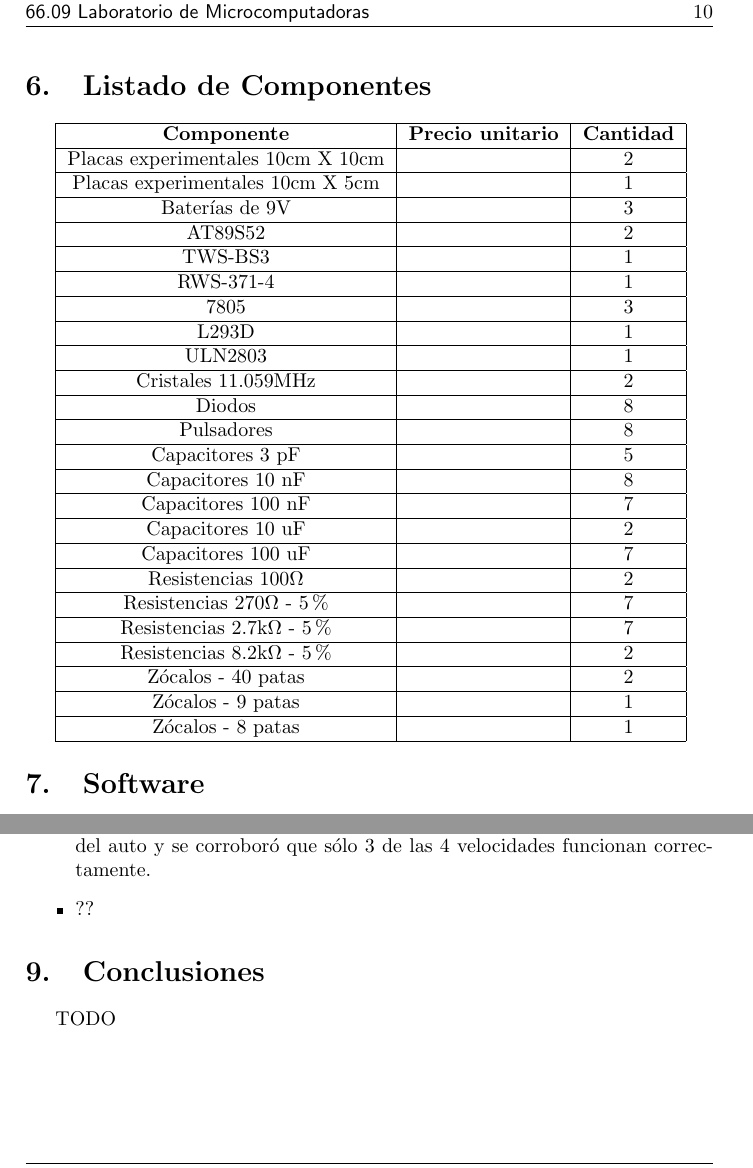
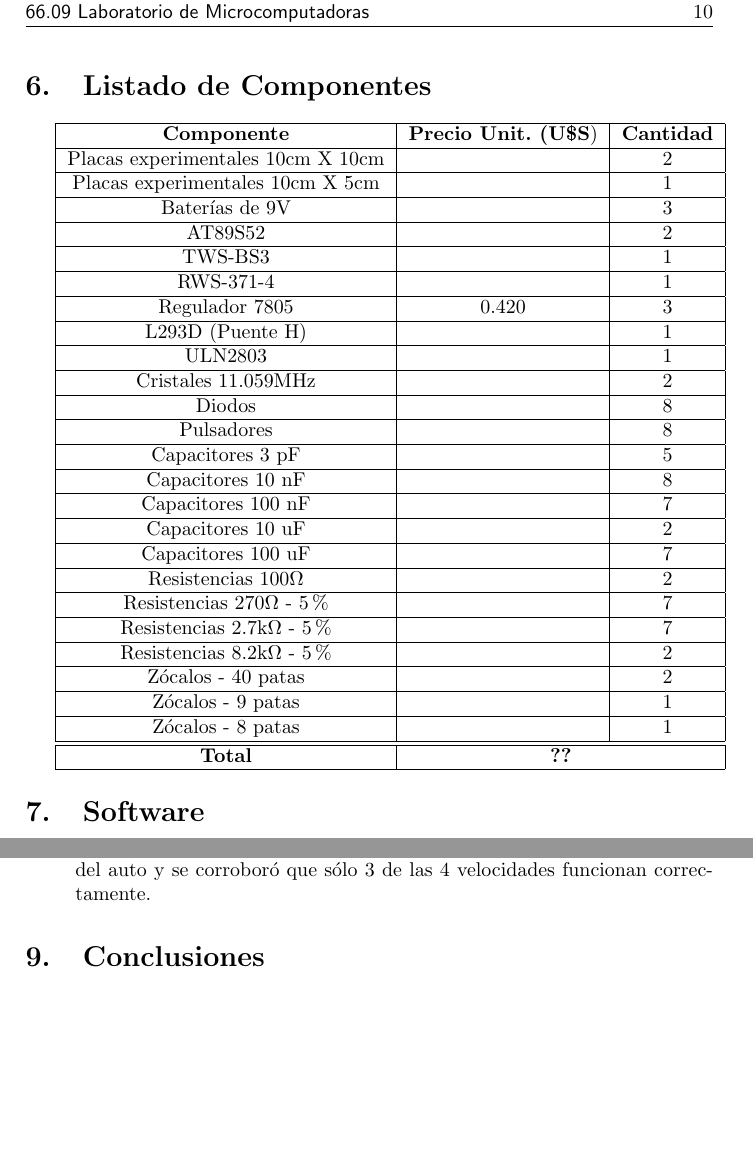
Before and after one commit to Ezetowers/tp-lm-autito, a LaTeX document (Informe/Informe.tex): two parts of pages 10 and 21 of 21, joined at a grey line, cut so that both start at the same text, the shorter picture padded with empty space. Compiled offline with pdfLaTeX.

Commit message:
Subo el código en su última versión

```diff
--- a/Informe/Informe.tex
+++ b/Informe/Informe.tex
@@ -211,7 +211,7 @@
 
 		\begin{tabular}{|c|c|c|}
 			\hline
-			\textbf{\normalsize Componente} & \textbf{\normalsize Precio unitario} & 							\textbf{\normalsize Cantidad} \\
+			\textbf{Componente} & \textbf{Precio Unit. (U\$S}) & \textbf{Cantidad} \\
 			\hline
 			Placas experimentales 10cm X 10cm & & 2\\
 			\hline
@@ -225,9 +225,9 @@
 			\hline
 			RWS-371-4 & & 1\\
 			\hline
-			7805 & & 3\\
+			Regulador 7805 & 0.420 & 3\\
 			\hline
-			L293D & & 1\\
+			L293D (Puente H) & & 1\\
 			\hline
 			ULN2803 & & 1\\
 			\hline
@@ -260,6 +260,9 @@
 			Zócalos - 9 patas & & 1\\
 			\hline
 			Zócalos - 8 patas & & 1\\
+			\hline
+			\hline
+			\textbf{Total} & \multicolumn{2}{|c|}{\textbf{??}} \\
 			\hline
 		\end{tabular}
 	\section{Software}
@@ -790,10 +791,10 @@
 			transmisor pero llegan permutadas en el receptor. No se encontró una solución o explicación lógica a este comportamiento.
 			\item Debido al problema anterior, se testearon las velocidades y las direcciones del auto y se corroboró que sólo 3 de las 4 velocidades funcionan
 			correctamente.
-			\item ??
 		\end{itemize}
 
 	\section{Conclusiones}
-	TODO
+
+
 
 \end{document}
```
Also changed, not shown: Informe/Informe.tex (2 more changed lines), 4 other files.
